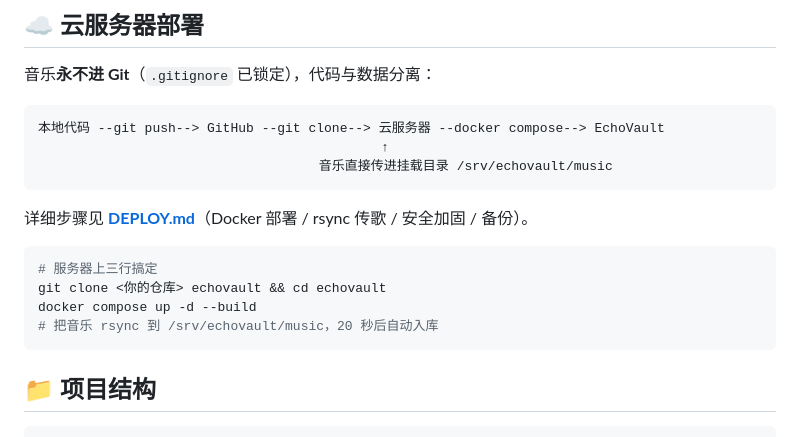
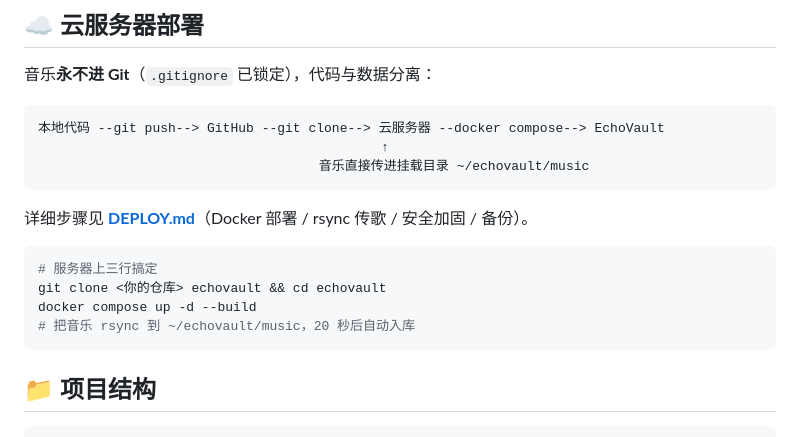
Before and after one commit to leetcode97/-EchoVault, a Markdown page: README.md, the part around the change. Drawn GitHub-style.

Commit message:
docs: README 音乐目录路径同步为 ~/echovault/music

````diff
--- a/README.md
+++ b/README.md
@@ -90,7 +90,7 @@ python -m venv .venv
 ```
 本地代码 --git push--> GitHub --git clone--> 云服务器 --docker compose--> EchoVault
                                             ↑
-                                    音乐直接传进挂载目录 /srv/echovault/music
+                                    音乐直接传进挂载目录 ~/echovault/music
 ```
 
 详细步骤见 **[DEPLOY.md](DEPLOY.md)**（Docker 部署 / rsync 传歌 / 安全加固 / 备份）。
@@ -99,7 +99,7 @@ python -m venv .venv
 # 服务器上三行搞定
 git clone <你的仓库> echovault && cd echovault
 docker compose up -d --build
-# 把音乐 rsync 到 /srv/echovault/music，20 秒后自动入库
+# 把音乐 rsync 到 ~/echovault/music，20 秒后自动入库
 ```
 
 ## 📁 项目结构
````
